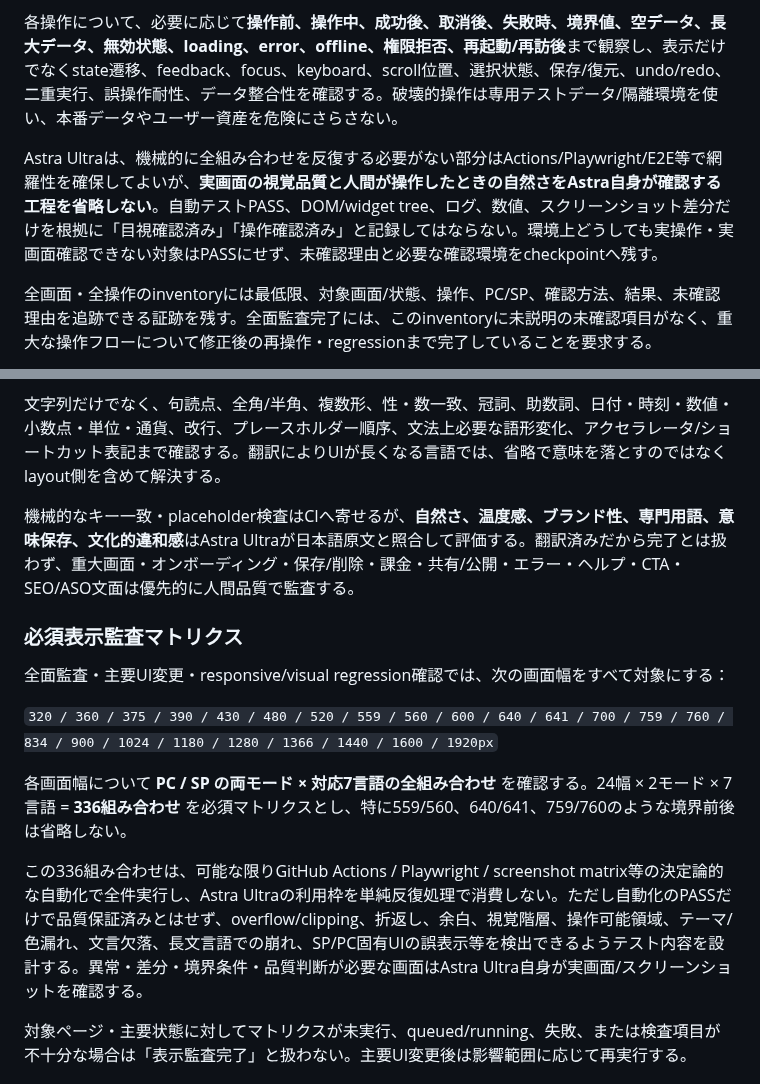
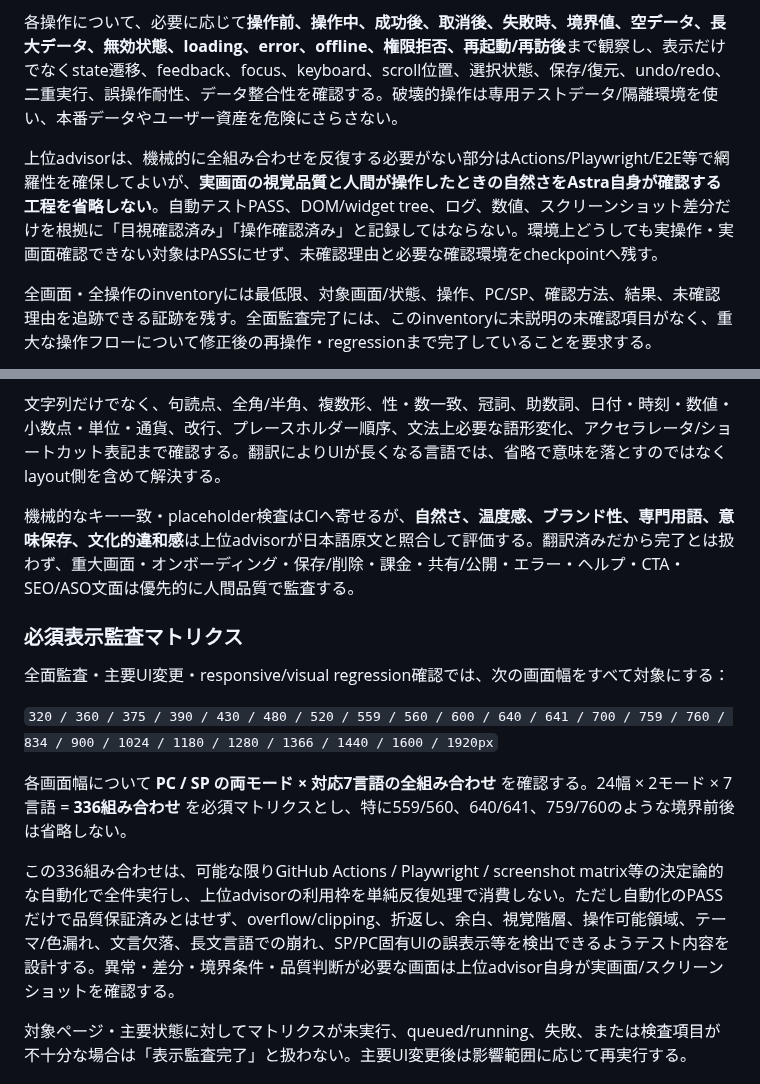
Before and after one commit to sakurasemaika-creator/NIARIM-web, a Markdown page: docs/product-audit/QUALITY_STANDARD.md, 2 parts joined by grey strips. Drawn GitHub-style.

Commit message:
[audit-policy-approved] prioritize performance safety workspace and product quality

```diff
--- a/docs/product-audit/QUALITY_STANDARD.md
+++ b/docs/product-audit/QUALITY_STANDARD.md
@@ -30,7 +52,7 @@ UI/UX、product design、visual qualityは「動く」「崩れていない」
 
 各操作について、必要に応じて**操作前、操作中、成功後、取消後、失敗時、境界値、空データ、長大データ、無効状態、loading、error、offline、権限拒否、再起動/再訪後**まで観察し、表示だけでなくstate遷移、feedback、focus、keyboard、scroll位置、選択状態、保存/復元、undo/redo、二重実行、誤操作耐性、データ整合性を確認する。破壊的操作は専用テストデータ/隔離環境を使い、本番データやユーザー資産を危険にさらさない。
 
-Astra Ultraは、機械的に全組み合わせを反復する必要がない部分はActions/Playwright/E2E等で網羅性を確保してよいが、**実画面の視覚品質と人間が操作したときの自然さをAstra自身が確認する工程を省略しない**。自動テストPASS、DOM/widget tree、ログ、数値、スクリーンショット差分だけを根拠に「目視確認済み」「操作確認済み」と記録してはならない。環境上どうしても実操作・実画面確認できない対象はPASSにせず、未確認理由と必要な確認環境をcheckpointへ残す。
+上位advisorは、機械的に全組み合わせを反復する必要がない部分はActions/Playwright/E2E等で網羅性を確保してよいが、**実画面の視覚品質と人間が操作したときの自然さをAstra自身が確認する工程を省略しない**。自動テストPASS、DOM/widget tree、ログ、数値、スクリーンショット差分だけを根拠に「目視確認済み」「操作確認済み」と記録してはならない。環境上どうしても実操作・実画面確認できない対象はPASSにせず、未確認理由と必要な確認環境をcheckpointへ残す。
 
 全画面・全操作のinventoryには最低限、対象画面/状態、操作、PC/SP、確認方法、結果、未確認理由を追跡できる証跡を残す。全面監査完了には、このinventoryに未説明の未確認項目がなく、重大な操作フローについて修正後の再操作・regressionまで完了していることを要求する。
 
@@ -46,7 +68,7 @@ Astra Ultraは、機械的に全組み合わせを反復する必要がない部
 
 文字列だけでなく、句読点、全角/半角、複数形、性・数一致、冠詞、助数詞、日付・時刻・数値・小数点・単位・通貨、改行、プレースホルダー順序、文法上必要な語形変化、アクセラレータ/ショートカット表記まで確認する。翻訳によりUIが長くなる言語では、省略で意味を落とすのではなくlayout側を含めて解決する。
 
-機械的なキー一致・placeholder検査はCIへ寄せるが、**自然さ、温度感、ブランド性、専門用語、意味保存、文化的違和感**はAstra Ultraが日本語原文と照合して評価する。翻訳済みだから完了とは扱わず、重大画面・オンボーディング・保存/削除・課金・共有/公開・エラー・ヘルプ・CTA・SEO/ASO文面は優先的に人間品質で監査する。
+機械的なキー一致・placeholder検査はCIへ寄せるが、**自然さ、温度感、ブランド性、専門用語、意味保存、文化的違和感**は上位advisorが日本語原文と照合して評価する。翻訳済みだから完了とは扱わず、重大画面・オンボーディング・保存/削除・課金・共有/公開・エラー・ヘルプ・CTA・SEO/ASO文面は優先的に人間品質で監査する。
 
 ### 必須表示監査マトリクス
 
@@ -56,7 +78,7 @@ Astra Ultraは、機械的に全組み合わせを反復する必要がない部
 
 各画面幅について **PC / SP の両モード × 対応7言語の全組み合わせ** を確認する。24幅 × 2モード × 7言語 = **336組み合わせ** を必須マトリクスとし、特に559/560、640/641、759/760のような境界前後は省略しない。
 
-この336組み合わせは、可能な限りGitHub Actions / Playwright / screenshot matrix等の決定論的な自動化で全件実行し、Astra Ultraの利用枠を単純反復処理で消費しない。ただし自動化のPASSだけで品質保証済みとはせず、overflow/clipping、折返し、余白、視覚階層、操作可能領域、テーマ/色漏れ、文言欠落、長文言語での崩れ、SP/PC固有UIの誤表示等を検出できるようテスト内容を設計する。異常・差分・境界条件・品質判断が必要な画面はAstra Ultra自身が実画面/スクリーンショットを確認する。
+この336組み合わせは、可能な限りGitHub Actions / Playwright / screenshot matrix等の決定論的な自動化で全件実行し、上位advisorの利用枠を単純反復処理で消費しない。ただし自動化のPASSだけで品質保証済みとはせず、overflow/clipping、折返し、余白、視覚階層、操作可能領域、テーマ/色漏れ、文言欠落、長文言語での崩れ、SP/PC固有UIの誤表示等を検出できるようテスト内容を設計する。異常・差分・境界条件・品質判断が必要な画面は上位advisor自身が実画面/スクリーンショットを確認する。
 
 対象ページ・主要状態に対してマトリクスが未実行、queued/running、失敗、または検査項目が不十分な場合は「表示監査完了」と扱わない。主要UI変更後は影響範囲に応じて再実行する。
 
```
Also changed, not shown: other parts of docs/product-audit/QUALITY_STANDARD.md (+23 -1 lines).
